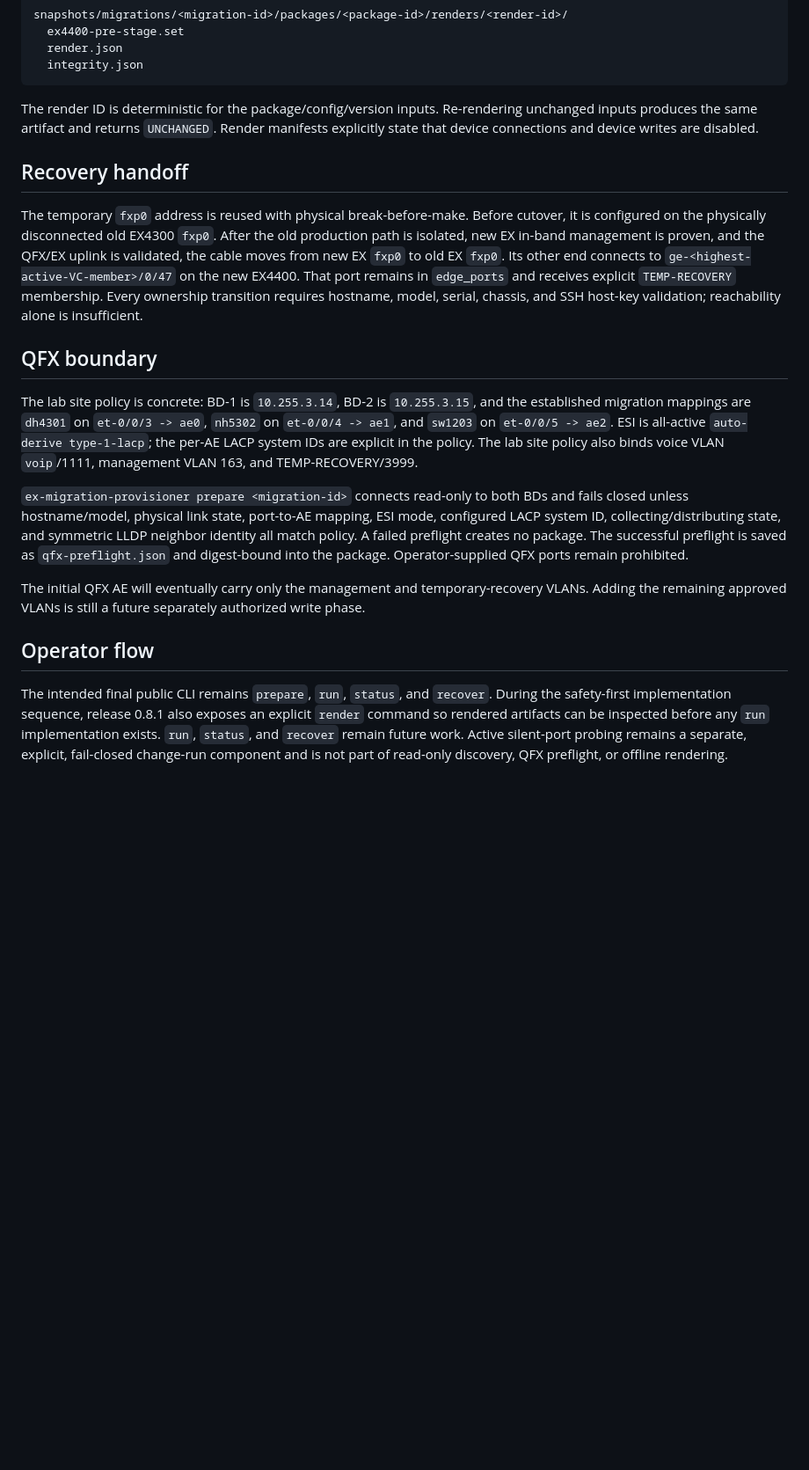
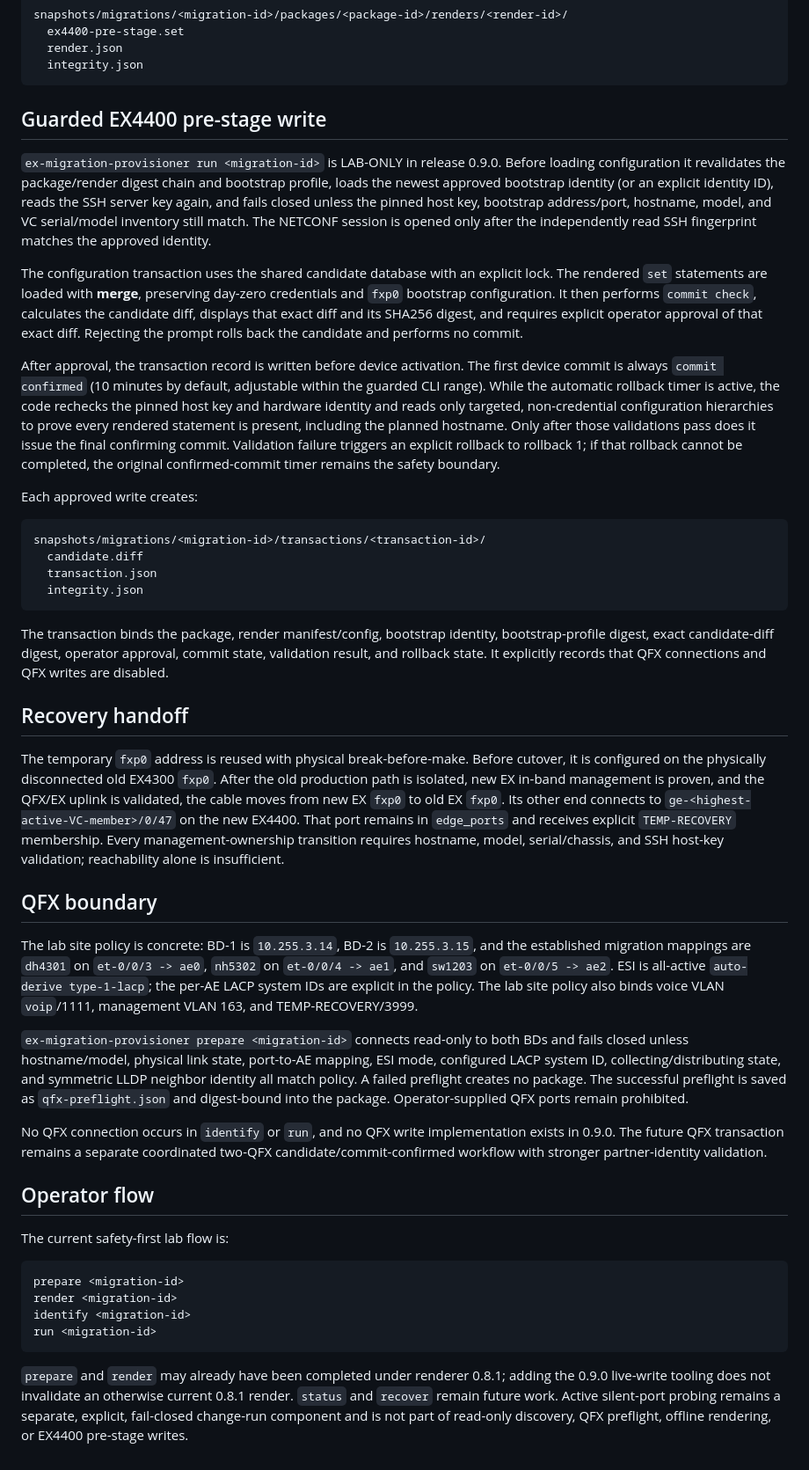
Before and after one commit to sphoffman/ex4300-ex4400-migration, a Markdown page: docs/provisioning-design.md, the part around one of its changes. Shown at 88% size. Drawn GitHub-style; blank space fills up the shorter version.

Commit message:
Document guarded EX4400 pre-stage writes

````diff
--- a/docs/provisioning-design.md
+++ b/docs/provisioning-design.md
@@ -71,9 +98,46 @@ snapshots/migrations/<migration-id>/packages/<package-id>/renders/<render-id>/
   integrity.json
 ```
 
-The render ID is deterministic for the package/config/version inputs. Re-rendering
-unchanged inputs produces the same artifact and returns `UNCHANGED`. Render
-manifests explicitly state that device connections and device writes are disabled.
+## Guarded EX4400 pre-stage write
+
+`ex-migration-provisioner run <migration-id>` is LAB-ONLY in release 0.9.0. Before
+loading configuration it revalidates the package/render digest chain and bootstrap
+profile, loads the newest approved bootstrap identity (or an explicit identity ID),
+reads the SSH server key again, and fails closed unless the pinned host key,
+bootstrap address/port, hostname, model, and VC serial/model inventory still match.
+The NETCONF session is opened only after the independently read SSH fingerprint
+matches the approved identity.
+
+The configuration transaction uses the shared candidate database with an explicit
+lock. The rendered `set` statements are loaded with **merge**, preserving day-zero
+credentials and `fxp0` bootstrap configuration. It then performs `commit check`,
+calculates the candidate diff, displays that exact diff and its SHA256 digest, and
+requires explicit operator approval of that exact diff. Rejecting the prompt rolls
+back the candidate and performs no commit.
+
+After approval, the transaction record is written before device activation. The
+first device commit is always `commit confirmed` (10 minutes by default, adjustable
+within the guarded CLI range). While the automatic rollback timer is active, the
+code rechecks the pinned host key and hardware identity and reads only targeted,
+non-credential configuration hierarchies to prove every rendered statement is
+present, including the planned hostname. Only after those validations pass does it
+issue the final confirming commit. Validation failure triggers an explicit rollback
+to rollback 1; if that rollback cannot be completed, the original confirmed-commit
+timer remains the safety boundary.
+
+Each approved write creates:
+
+```
+snapshots/migrations/<migration-id>/transactions/<transaction-id>/
+  candidate.diff
+  transaction.json
+  integrity.json
+```
+
+The transaction binds the package, render manifest/config, bootstrap identity,
+bootstrap-profile digest, exact candidate-diff digest, operator approval, commit
+state, validation result, and rollback state. It explicitly records that QFX
+connections and QFX writes are disabled.
 
 ## Recovery handoff
 
@@ -83,8 +147,8 @@ the old production path is isolated, new EX in-band management is proven, and th
 QFX/EX uplink is validated, the cable moves from new EX `fxp0` to old EX `fxp0`.
 Its other end connects to `ge-<highest-active-VC-member>/0/47` on the new EX4400.
 That port remains in `edge_ports` and receives explicit `TEMP-RECOVERY` membership.
-Every ownership transition requires hostname, model, serial, chassis, and SSH
-host-key validation; reachability alone is insufficient.
+Every management-ownership transition requires hostname, model, serial/chassis,
+and SSH host-key validation; reachability alone is insufficient.
 
 ## QFX boundary
 
@@ -102,15 +166,23 @@ LLDP neighbor identity all match policy. A failed preflight creates no package.
 The successful preflight is saved as `qfx-preflight.json` and digest-bound into the
 package. Operator-supplied QFX ports remain prohibited.
 
-The initial QFX AE will eventually carry only the management and temporary-recovery
-VLANs. Adding the remaining approved VLANs is still a future separately authorized
-write phase.
+No QFX connection occurs in `identify` or `run`, and no QFX write implementation
+exists in 0.9.0. The future QFX transaction remains a separate coordinated two-QFX
+candidate/commit-confirmed workflow with stronger partner-identity validation.
 
 ## Operator flow
 
-The intended final public CLI remains `prepare`, `run`, `status`, and `recover`.
-During the safety-first implementation sequence, release 0.8.1 also exposes an
-explicit `render` command so rendered artifacts can be inspected before any `run`
-implementation exists. `run`, `status`, and `recover` remain future work. Active
-silent-port probing remains a separate, explicit, fail-closed change-run component
-and is not part of read-only discovery, QFX preflight, or offline rendering.
+The current safety-first lab flow is:
+
+```
+prepare <migration-id>
+render <migration-id>
+identify <migration-id>
+run <migration-id>
+```
+
+`prepare` and `render` may already have been completed under renderer 0.8.1; adding
+the 0.9.0 live-write tooling does not invalidate an otherwise current 0.8.1 render.
+`status` and `recover` remain future work. Active silent-port probing remains a
+separate, explicit, fail-closed change-run component and is not part of read-only
+discovery, QFX preflight, offline rendering, or EX4400 pre-stage writes.
````
Also changed, not shown: other parts of docs/provisioning-design.md (+44 -17 lines).
